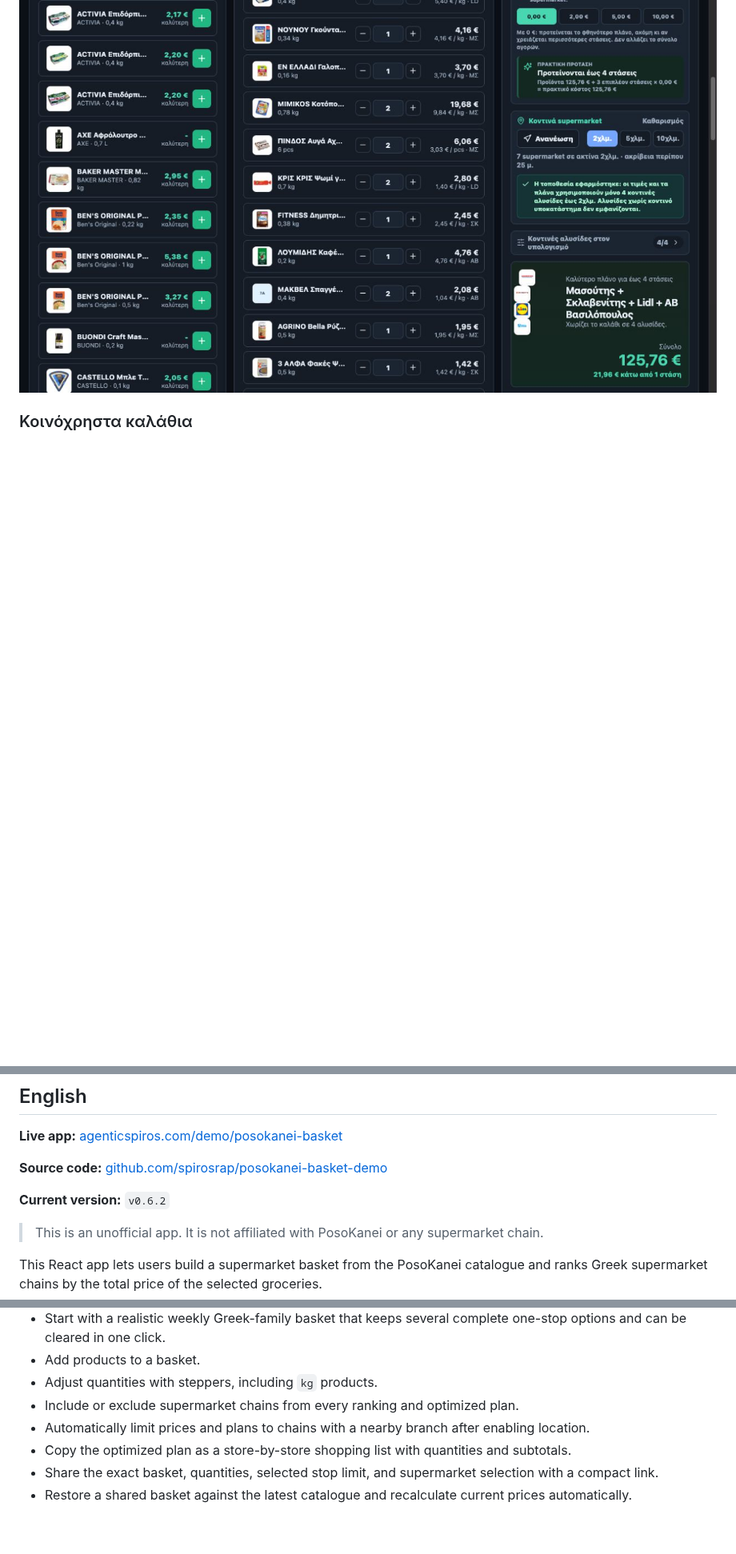
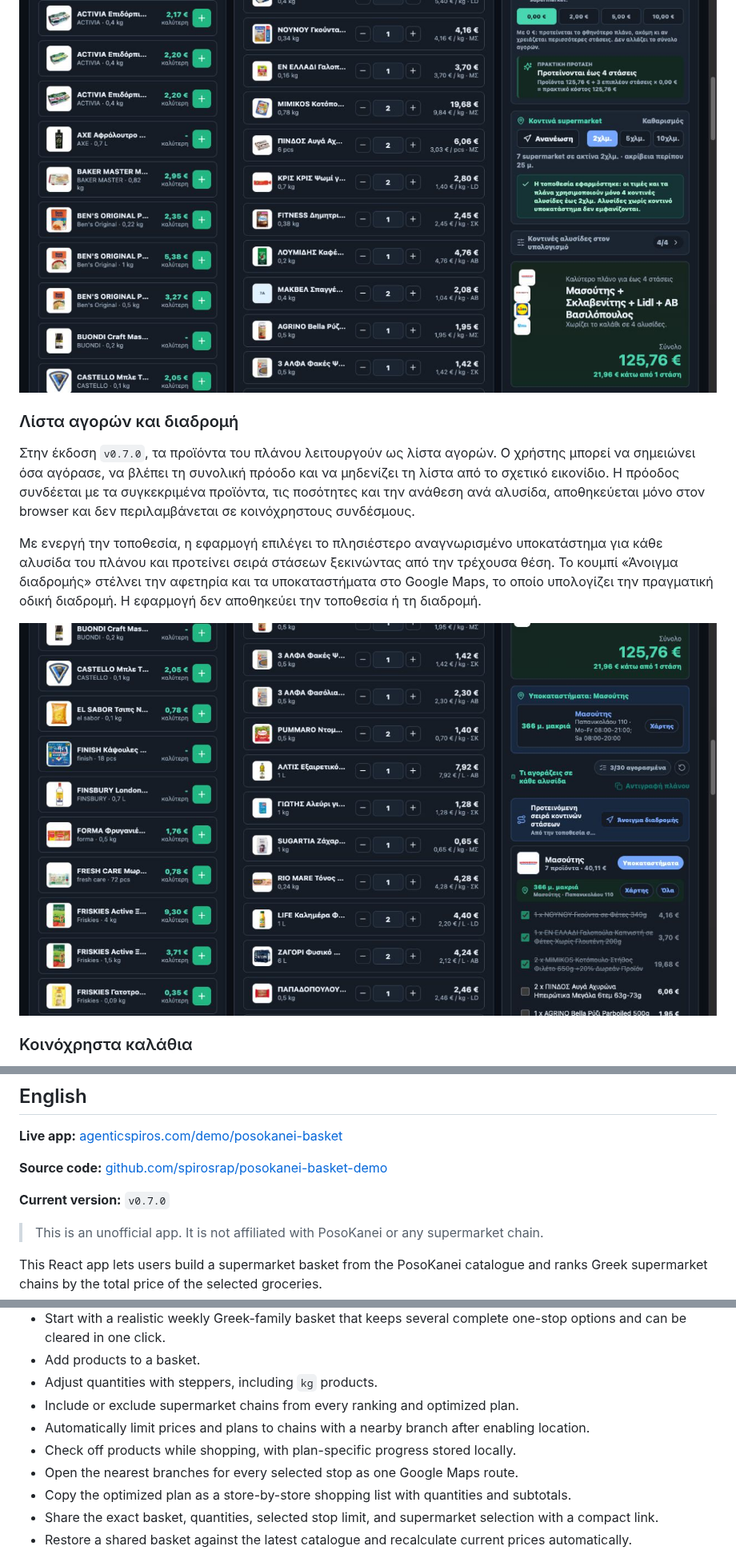
Before and after one commit to spirosrap/posokanei-basket-demo, a Markdown page: README.md, 3 parts joined by grey strips. Shown at 80% size. Rendered like a GitHub page; pictures changed too: screenshots/shopping-checklist-route.png (added); blank space fills up the shorter version.

```diff
--- a/README.md
+++ b/README.md
@@ -55,6 +57,14 @@
 Το κουμπί «Αντιγραφή πλάνου» δημιουργεί έτοιμη λίστα αγορών ομαδοποιημένη ανά supermarket, με ποσότητες, υποσύνολα, συνολικό κόστος και αριθμό στάσεων. Έτσι το αποτέλεσμα της σύγκρισης μπορεί να χρησιμοποιηθεί πρακτικά μέσα στο κατάστημα ή να σταλεί ως απλό κείμενο.
 
 ![Αυτόματο φίλτρο κοντινών αλυσίδων και τοπικό πλάνο αγορών](screenshots/retailer-filter.png)
+
+### Λίστα αγορών και διαδρομή
+
+Στην έκδοση `v0.7.0`, τα προϊόντα του πλάνου λειτουργούν ως λίστα αγορών. Ο χρήστης μπορεί να σημειώνει όσα αγόρασε, να βλέπει τη συνολική πρόοδο και να μηδενίζει τη λίστα από το σχετικό εικονίδιο. Η πρόοδος συνδέεται με τα συγκεκριμένα προϊόντα, τις ποσότητες και την ανάθεση ανά αλυσίδα, αποθηκεύεται μόνο στον browser και δεν περιλαμβάνεται σε κοινόχρηστους συνδέσμους.
+
+Με ενεργή την τοποθεσία, η εφαρμογή επιλέγει το πλησιέστερο αναγνωρισμένο υποκατάστημα για κάθε αλυσίδα του πλάνου και προτείνει σειρά στάσεων ξεκινώντας από την τρέχουσα θέση. Το κουμπί «Άνοιγμα διαδρομής» στέλνει την αφετηρία και τα υποκαταστήματα στο Google Maps, το οποίο υπολογίζει την πραγματική οδική διαδρομή. Η εφαρμογή δεν αποθηκεύει την τοποθεσία ή τη διαδρομή.
+
+![Λίστα αγορών με πρόοδο και κοινή διαδρομή κοντινών στάσεων](screenshots/shopping-checklist-route.png)
 
 ### Κοινόχρηστα καλάθια
 
@@ -96,7 +106,7 @@
 
 **Source code:** [github.com/spirosrap/posokanei-basket-demo](https://github.com/spirosrap/posokanei-basket-demo)
 
-**Current version:** `v0.6.2`
+**Current version:** `v0.7.0`
 
 > This is an unofficial app. It is not affiliated with PosoKanei or any supermarket chain.
 
@@ -114,6 +124,8 @@ The app is inspired by [posokanei.gov.gr](https://posokanei.gov.gr/), which comp
 - Adjust quantities with steppers, including `kg` products.
 - Include or exclude supermarket chains from every ranking and optimized plan.
 - Automatically limit prices and plans to chains with a nearby branch after enabling location.
+- Check off products while shopping, with plan-specific progress stored locally.
+- Open the nearest branches for every selected stop as one Google Maps route.
 - Copy the optimized plan as a store-by-store shopping list with quantities and subtotals.
 - Share the exact basket, quantities, selected stop limit, and supermarket selection with a compact link.
 - Restore a shared basket against the latest catalogue and recalculate current prices automatically.
```
Also changed, not shown: other parts of README.md (+28 -2 lines), 10 other files.
